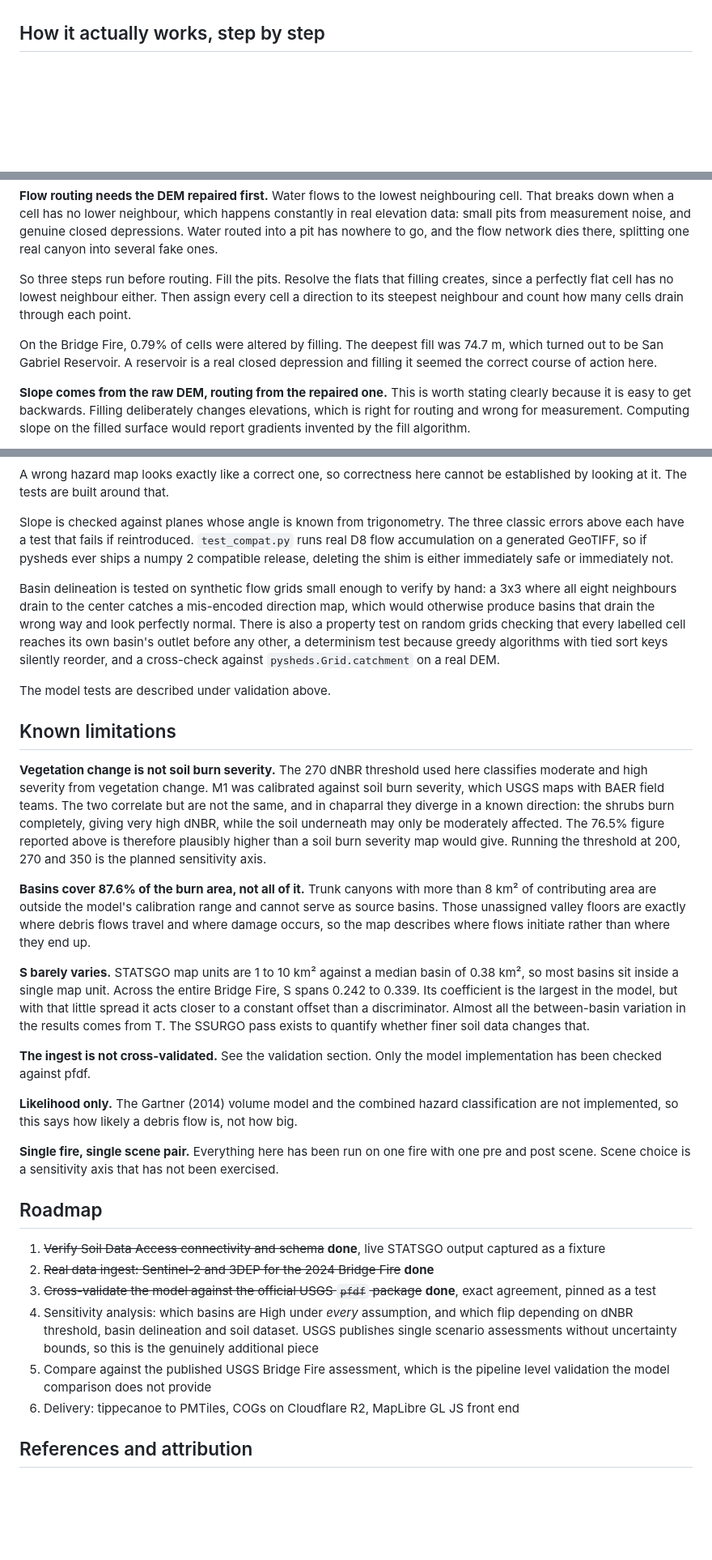
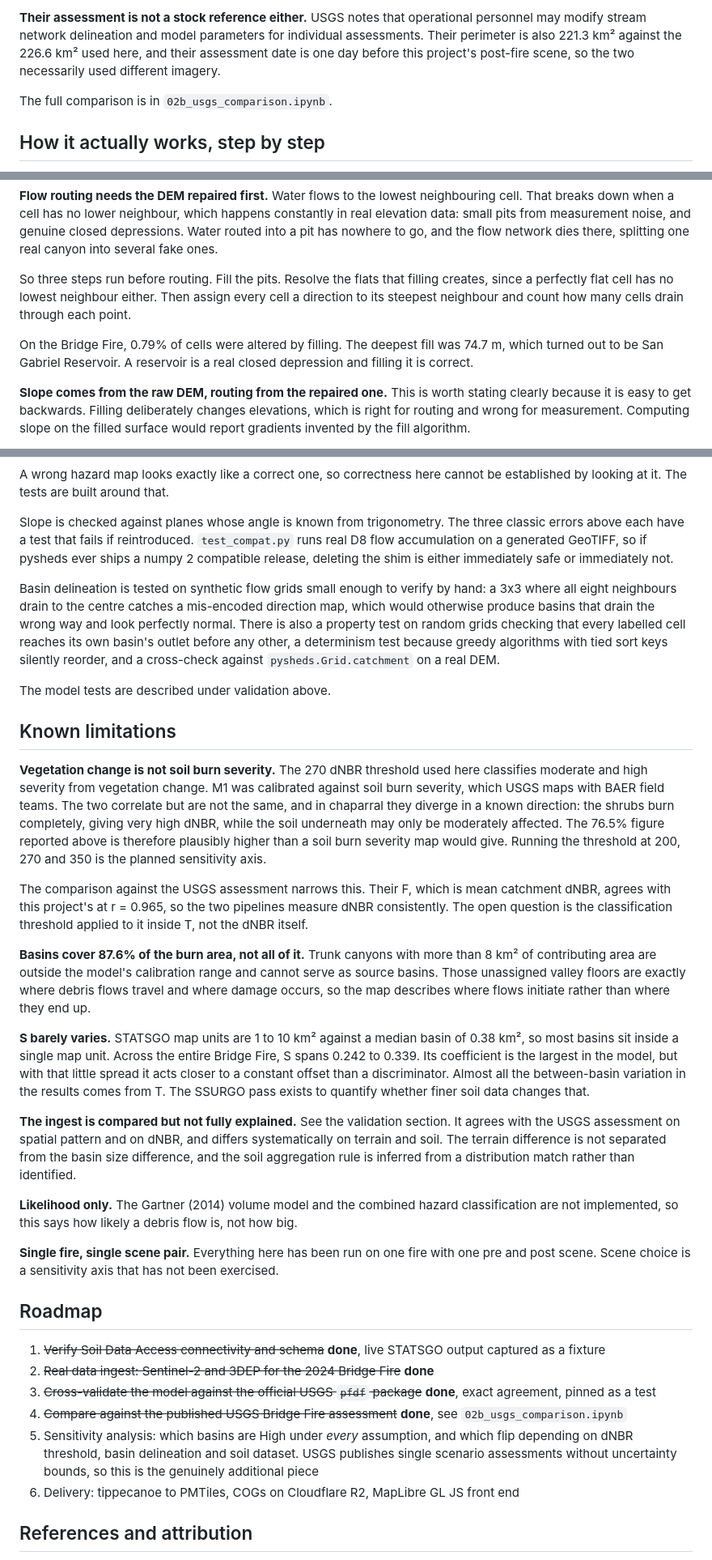
Before and after one commit to jerrod-lessel/postfire-debris-flow, a Markdown page: README.md, 3 parts joined by grey strips. Shown at 81% size. Rendered like a GitHub page; blank space fills up the shorter version.

```diff
--- a/README.md
+++ b/README.md
@@ -118,3 +213,10 @@ In short: **the model implementation is verified, the ingest is not.** Those are
+**Their assessment is not a stock reference either.** USGS notes that operational
+personnel may modify stream network delineation and model parameters for
+individual assessments. Their perimeter is also 221.3 km² against the 226.6 km²
+used here, and their assessment date is one day before this project's post-fire
+scene, so the two necessarily used different imagery.
+
+The full comparison is in `02b_usgs_comparison.ipynb`.
 
 ## How it actually works, step by step
 
@@ -128,7 +230,7 @@ Two pictures taken 40 days apart also differ for boring reasons: sun angle, atmo
 
 So three steps run before routing. Fill the pits. Resolve the flats that filling creates, since a perfectly flat cell has no lowest neighbour either. Then assign every cell a direction to its steepest neighbour and count how many cells drain through each point.
 
-On the Bridge Fire, 0.79% of cells were altered by filling. The deepest fill was 74.7 m, which turned out to be San Gabriel Reservoir. A reservoir is a real closed depression and filling it seemed the correct course of action here.
+On the Bridge Fire, 0.79% of cells were altered by filling. The deepest fill was 74.7 m, which turned out to be San Gabriel Reservoir. A reservoir is a real closed depression and filling it is correct.
 
 **Slope comes from the raw DEM, routing from the repaired one.** This is worth stating clearly because it is easy to get backwards. Filling deliberately changes elevations, which is right for routing and wrong for measurement. Computing slope on the filled surface would report gradients invented by the fill algorithm.
 
@@ -183,7 +286,7 @@ A wrong hazard map looks exactly like a correct one, so correctness here cannot
 
 Slope is checked against planes whose angle is known from trigonometry. The three classic errors above each have a test that fails if reintroduced. `test_compat.py` runs real D8 flow accumulation on a generated GeoTIFF, so if pysheds ever ships a numpy 2 compatible release, deleting the shim is either immediately safe or immediately not.
 
-Basin delineation is tested on synthetic flow grids small enough to verify by hand: a 3x3 where all eight neighbours drain to the center catches a mis-encoded direction map, which would otherwise produce basins that drain the wrong way and look perfectly normal. There is also a property test on random grids checking that every labelled cell reaches its own basin's outlet before any other, a determinism test because greedy algorithms with tied sort keys silently reorder, and a cross-check against `pysheds.Grid.catchment` on a real DEM.
+Basin delineation is tested on synthetic flow grids small enough to verify by hand: a 3x3 where all eight neighbours drain to the centre catches a mis-encoded direction map, which would otherwise produce basins that drain the wrong way and look perfectly normal. There is also a property test on random grids checking that every labelled cell reaches its own basin's outlet before any other, a determinism test because greedy algorithms with tied sort keys silently reorder, and a cross-check against `pysheds.Grid.catchment` on a real DEM.
 
 The model tests are described under validation above.
 
@@ -191,11 +294,13 @@ The model tests are described under validation above.
 
 **Vegetation change is not soil burn severity.** The 270 dNBR threshold used here classifies moderate and high severity from vegetation change. M1 was calibrated against soil burn severity, which USGS maps with BAER field teams. The two correlate but are not the same, and in chaparral they diverge in a known direction: the shrubs burn completely, giving very high dNBR, while the soil underneath may only be moderately affected. The 76.5% figure reported above is therefore plausibly higher than a soil burn severity map would give. Running the threshold at 200, 270 and 350 is the planned sensitivity axis.
 
+The comparison against the USGS assessment narrows this. Their F, which is mean catchment dNBR, agrees with this project's at r = 0.965, so the two pipelines measure dNBR consistently. The open question is the classification threshold applied to it inside T, not the dNBR itself.
+
 **Basins cover 87.6% of the burn area, not all of it.** Trunk canyons with more than 8 km² of contributing area are outside the model's calibration range and cannot serve as source basins. Those unassigned valley floors are exactly where debris flows travel and where damage occurs, so the map describes where flows initiate rather than where they end up.
 
 **S barely varies.** STATSGO map units are 1 to 10 km² against a median basin of 0.38 km², so most basins sit inside a single map unit. Across the entire Bridge Fire, S spans 0.242 to 0.339. Its coefficient is the largest in the model, but with that little spread it acts closer to a constant offset than a discriminator. Almost all the between-basin variation in the results comes from T. The SSURGO pass exists to quantify whether finer soil data changes that.
 
-**The ingest is not cross-validated.** See the validation section. Only the model implementation has been checked against pfdf.
+**The ingest is compared but not fully explained.** See the validation section. It agrees with the USGS assessment on spatial pattern and on dNBR, and differs systematically on terrain and soil. The terrain difference is not separated from the basin size difference, and the soil aggregation rule is inferred from a distribution match rather than identified.
 
 **Likelihood only.** The Gartner (2014) volume model and the combined hazard classification are not implemented, so this says how likely a debris flow is, not how big.
 
@@ -206,8 +311,8 @@ The model tests are described under validation above.
 1. ~~Verify Soil Data Access connectivity and schema~~ **done**, live STATSGO output captured as a fixture
 2. ~~Real data ingest: Sentinel-2 and 3DEP for the 2024 Bridge Fire~~ **done**
 3. ~~Cross-validate the model against the official USGS `pfdf` package~~ **done**, exact agreement, pinned as a test
-4. Sensitivity analysis: which basins are High under *every* assumption, and which flip depending on dNBR threshold, basin delineation and soil dataset. USGS publishes single scenario assessments without uncertainty bounds, so this is the genuinely additional piece
-5. Compare against the published USGS Bridge Fire assessment, which is the pipeline level validation the model comparison does not provide
+4. ~~Compare against the published USGS Bridge Fire assessment~~ **done**, see `02b_usgs_comparison.ipynb`
+5. Sensitivity analysis: which basins are High under *every* assumption, and which flip depending on dNBR threshold, basin delineation and soil dataset. USGS publishes single scenario assessments without uncertainty bounds, so this is the genuinely additional piece
 6. Delivery: tippecanoe to PMTiles, COGs on Cloudflare R2, MapLibre GL JS front end
 
 ## References and attribution
```
Also changed, not shown: other parts of README.md (+103 -7 lines).
